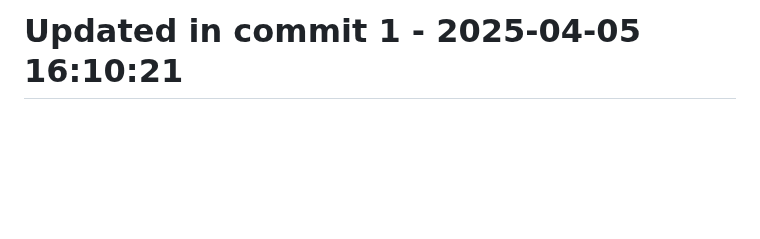
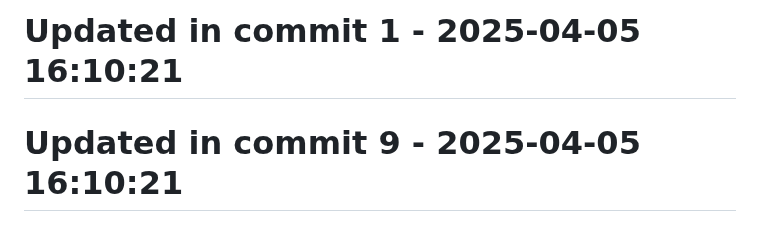
Before and after one commit to llamasearchai/llamascrapes3, a Markdown page: README.md, the part around the change. Rendered like a GitHub page; blank space fills up the shorter version.

Commit message:
test: Update tests for README

```diff
--- a/README.md
+++ b/README.md
@@ -171,3 +171,5 @@ Licensed under the MIT License - see the [LICENSE](LICENSE) file for details.
 # Updated in commit 25 - 2025-04-05 15:30:17
 
 # Updated in commit 1 - 2025-04-05 16:10:21
+
+# Updated in commit 9 - 2025-04-05 16:10:21
```
